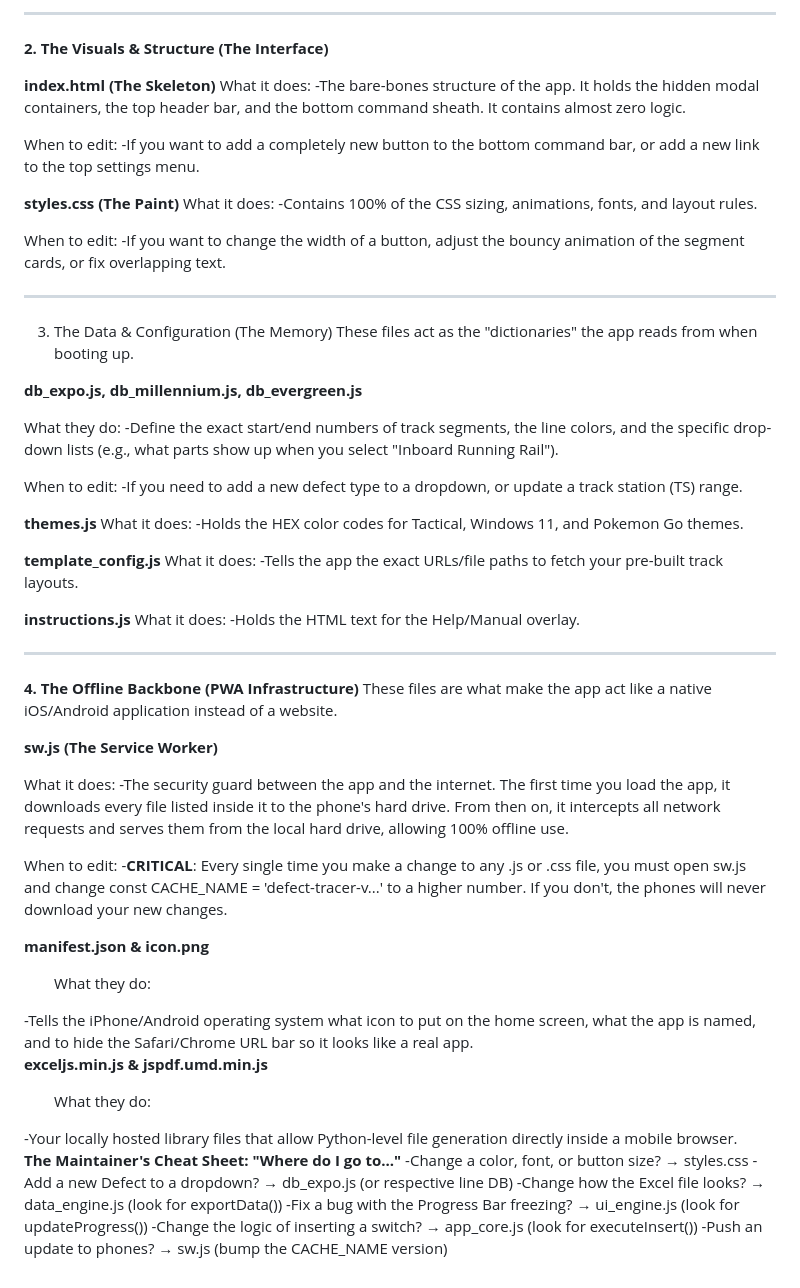
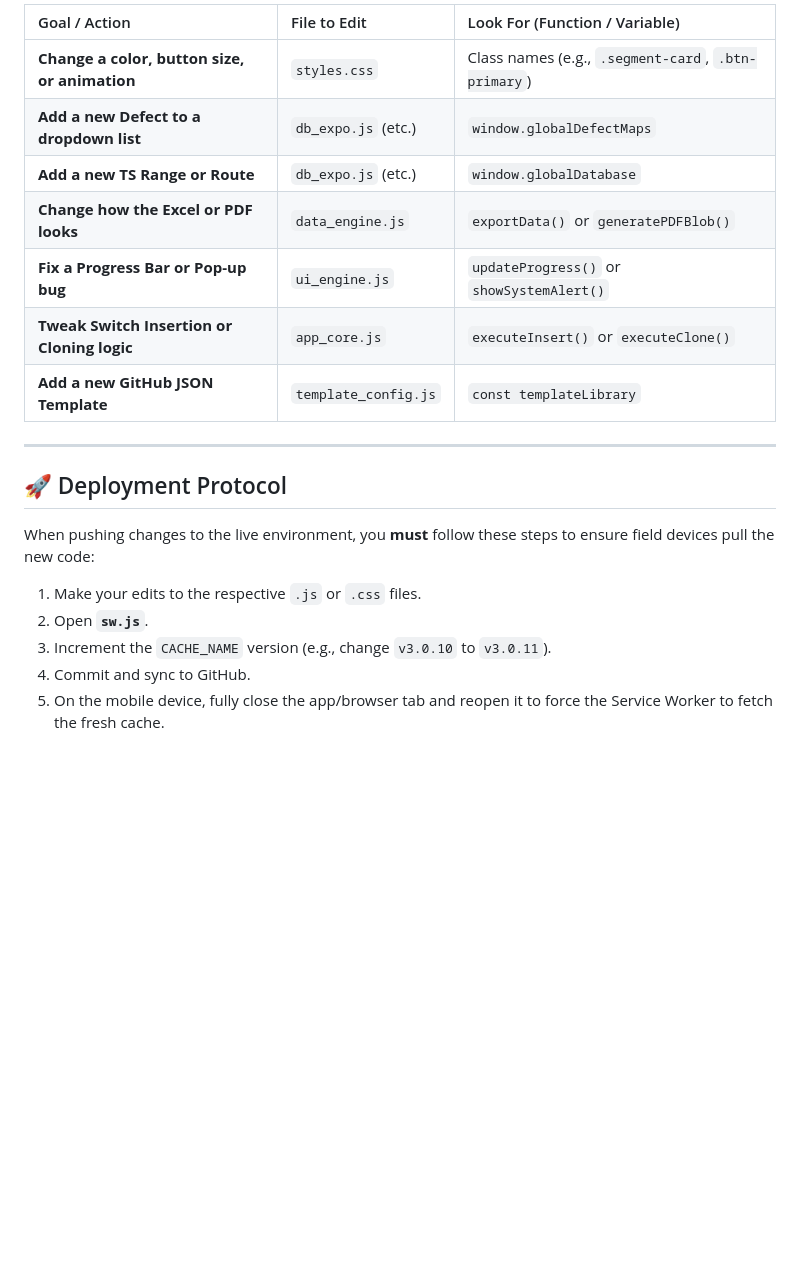
Before and after one commit to clarkx800-rgb/Defect-Tracer-Beta-Track, a Markdown page: README.md, the part around one of its changes. Drawn GitHub-style; blank space fills up the shorter version.

```diff
--- a/README.md
+++ b/README.md
@@ -42,81 +58,21 @@ Key Functions inside:
 
--------------------------------------------------------------------
+| Goal / Action | File to Edit | Look For (Function / Variable) |
+| :--- | :--- | :--- |
+| **Change a color, button size, or animation** | `styles.css` | Class names (e.g., `.segment-card`, `.btn-primary`) |
+| **Add a new Defect to a dropdown list** | `db_expo.js` (etc.) | `window.globalDefectMaps` |
+| **Add a new TS Range or Route** | `db_expo.js` (etc.) | `window.globalDatabase` |
+| **Change how the Excel or PDF looks** | `data_engine.js` | `exportData()` or `generatePDFBlob()` |
+| **Fix a Progress Bar or Pop-up bug** | `ui_engine.js` | `updateProgress()` or `showSystemAlert()` |
+| **Tweak Switch Insertion or Cloning logic** | `app_core.js` | `executeInsert()` or `executeClone()` |
+| **Add a new GitHub JSON Template** | `template_config.js` | `const templateLibrary` |
 
-<b>2. The Visuals & Structure (The Interface)</b>
+---
 
-<b>index.html (The Skeleton)</b>
-What it does:
-  -The bare-bones structure of the app. It holds the hidden modal containers, the top header bar, and the bottom command sheath. It contains almost zero logic.
+## 🚀 Deployment Protocol
 
-When to edit:
-  -If you want to add a completely new button to the bottom command bar, or add a new link to the top settings menu.
-
-
-<b>styles.css (The Paint)</b>
-What it does:
-  -Contains 100% of the CSS sizing, animations, fonts, and layout rules.
-
-When to edit:
-  -If you want to change the width of a button, adjust the bouncy animation of the segment cards, or fix overlapping text.
-
--------------------------------------------------------------------
-
-3. The Data & Configuration (The Memory)
-These files act as the "dictionaries" the app reads from when booting up.
-
-
-<b>db_expo.js, db_millennium.js, db_evergreen.js</b>
-
-What they do:
-  -Define the exact start/end numbers of track segments, the line colors, and the specific drop-down lists (e.g., what parts show up when you select "Inboard Running Rail").
-
-When to edit:
-  -If you need to add a new defect type to a dropdown, or update a track station (TS) range.
-
-
-<b>themes.js</b>
-What it does:
-  -Holds the HEX color codes for Tactical, Windows 11, and Pokemon Go themes.
-
-
-<b>template_config.js</b>
-What it does:
-  -Tells the app the exact URLs/file paths to fetch your pre-built track layouts.
-
-
-<b>instructions.js</b>
-What it does:
-  -Holds the HTML text for the Help/Manual overlay.
-
--------------------------------------------------------------------
-
-<b>4. The Offline Backbone (PWA Infrastructure)</b>
-These files are what make the app act like a native iOS/Android application instead of a website.
-
-<b>sw.js (The Service Worker)</b>
-
-What it does:
-  -The security guard between the app and the internet. The first time you load the app, it downloads every file listed inside it to the phone's hard drive. From then on, it intercepts all network requests and serves them from the local hard drive, allowing 100% offline use.
-
-When to edit:
-  -<b>CRITICAL</b>: Every single time you make a change to any .js or .css file, you must open sw.js and change const CACHE_NAME = 'defect-tracer-v...' to a higher number. If you don't, the phones will never download your new changes.
-
-
-
-<b>manifest.json & icon.png</b>
-<ul>What they do:</ul>
-  -Tells the iPhone/Android operating system what icon to put on the home screen, what the app is named, and to hide the Safari/Chrome URL bar so it looks like a real app.
-
-
-
-<b>exceljs.min.js & jspdf.umd.min.js</b>
-<ul>What they do:</ul>
-  -Your locally hosted library files that allow Python-level file generation directly inside a mobile browser.
-
-<b>The Maintainer's Cheat Sheet: "Where do I go to..."</b>
-  -Change a color, font, or button size? → styles.css
-  -Add a new Defect to a dropdown? → db_expo.js (or respective line DB)
-  -Change how the Excel file looks? → data_engine.js (look for exportData())
-  -Fix a bug with the Progress Bar freezing? → ui_engine.js (look for updateProgress())
-  -Change the logic of inserting a switch? → app_core.js (look for executeInsert())
-  -Push an update to phones? → sw.js (bump the CACHE_NAME version)
+When pushing changes to the live environment, you **must** follow these steps to ensure field devices pull the new code:
+1. Make your edits to the respective `.js` or `.css` files.
+2. Open **`sw.js`**.
+3. Increment the `CACHE_NAME` version (e.g., change `v3.0.10` to `v3.0.11`).
+4. Commit and sync to GitHub.
+5. On the mobile device, fully close the app/browser tab and reopen it to force the Service Worker to fetch the fresh cache.
```
Also changed, not shown: other parts of README.md (+43 -27 lines).
